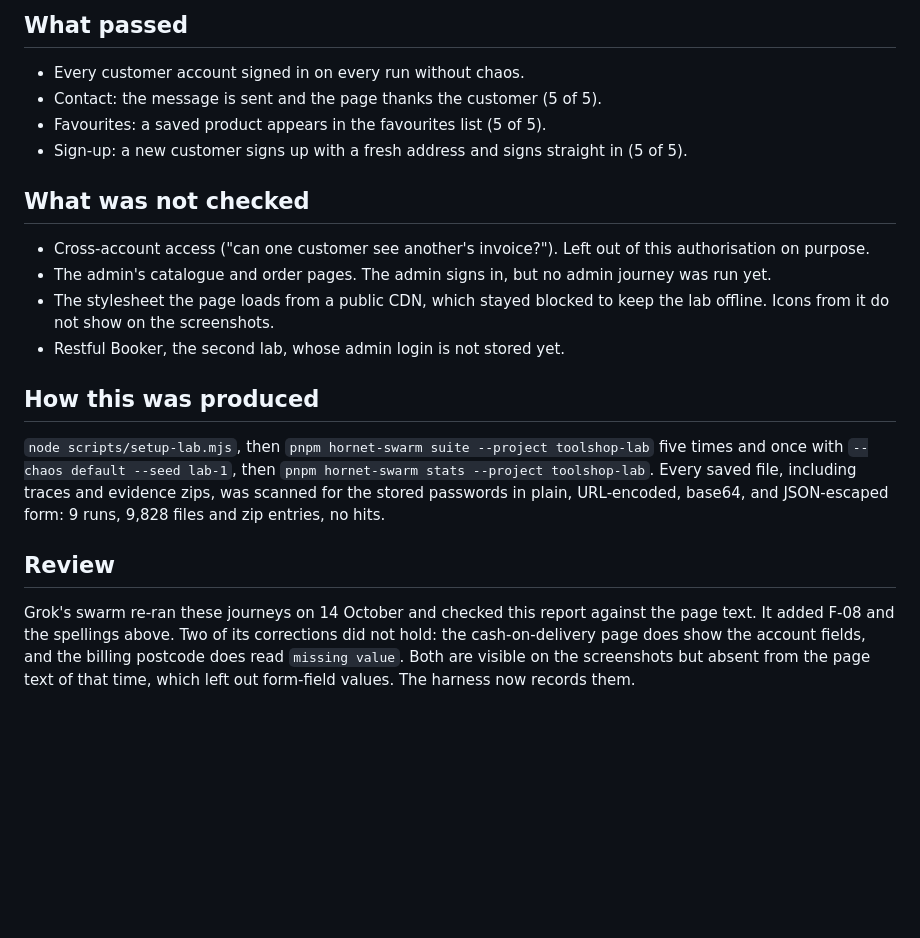
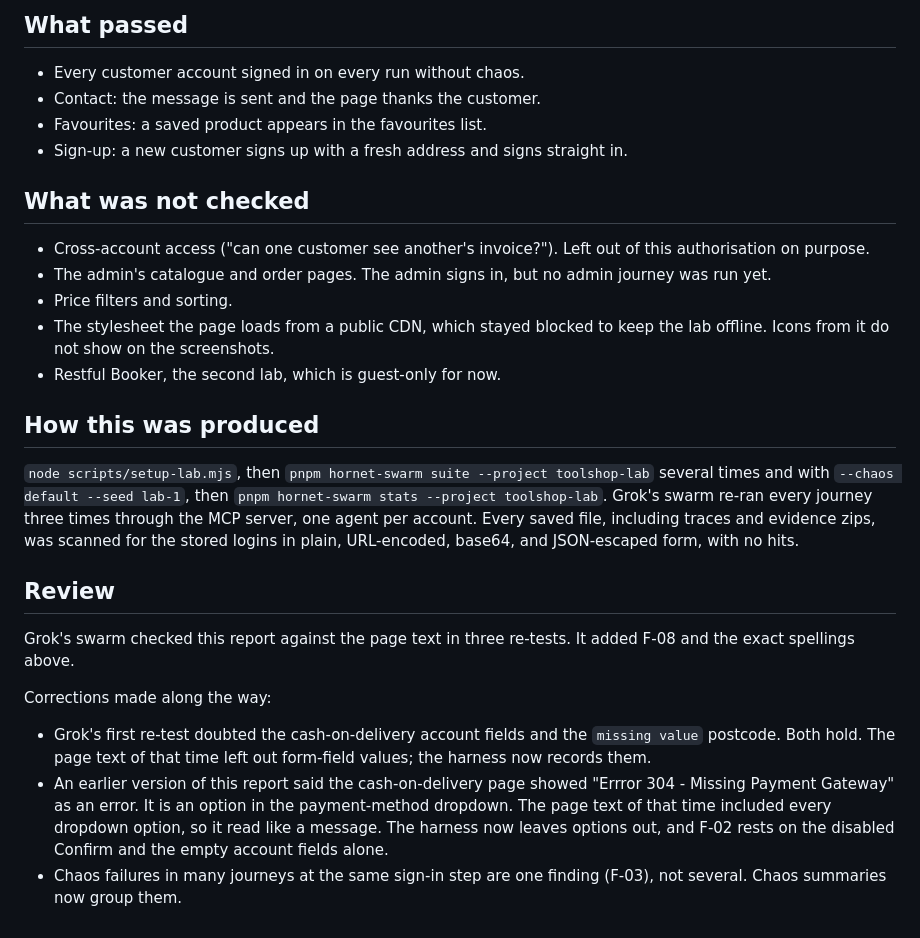
Before and after one commit to IronAdamant/hornet-swarm, a Markdown page: docs/sample-report-toolshop-lab.md, the part around one of its changes. GitHub-like rendering; blank space fills up the shorter version.

```diff
--- a/docs/sample-report-toolshop-lab.md
+++ b/docs/sample-report-toolshop-lab.md
@@ -89,21 +102,28 @@ These are worth journeys of their own before a client report relies on them.
 ## What passed
 
 - Every customer account signed in on every run without chaos.
-- Contact: the message is sent and the page thanks the customer (5 of 5).
-- Favourites: a saved product appears in the favourites list (5 of 5).
-- Sign-up: a new customer signs up with a fresh address and signs straight in (5 of 5).
+- Contact: the message is sent and the page thanks the customer.
+- Favourites: a saved product appears in the favourites list.
+- Sign-up: a new customer signs up with a fresh address and signs straight in.
 
 ## What was not checked
 
 - Cross-account access ("can one customer see another's invoice?"). Left out of this authorisation on purpose.
 - The admin's catalogue and order pages. The admin signs in, but no admin journey was run yet.
+- Price filters and sorting.
 - The stylesheet the page loads from a public CDN, which stayed blocked to keep the lab offline. Icons from it do not show on the screenshots.
-- Restful Booker, the second lab, whose admin login is not stored yet.
+- Restful Booker, the second lab, which is guest-only for now.
 
 ## How this was produced
 
-`node scripts/setup-lab.mjs`, then `pnpm hornet-swarm suite --project toolshop-lab` five times and once with `--chaos default --seed lab-1`, then `pnpm hornet-swarm stats --project toolshop-lab`. Every saved file, including traces and evidence zips, was scanned for the stored passwords in plain, URL-encoded, base64, and JSON-escaped form: 9 runs, 9,828 files and zip entries, no hits.
+`node scripts/setup-lab.mjs`, then `pnpm hornet-swarm suite --project toolshop-lab` several times and with `--chaos default --seed lab-1`, then `pnpm hornet-swarm stats --project toolshop-lab`. Grok's swarm re-ran every journey three times through the MCP server, one agent per account. Every saved file, including traces and evidence zips, was scanned for the stored logins in plain, URL-encoded, base64, and JSON-escaped form, with no hits.
 
 ## Review
 
-Grok's swarm re-ran these journeys on 14 October and checked this report against the page text. It added F-08 and the spellings above. Two of its corrections did not hold: the cash-on-delivery page does show the account fields, and the billing postcode does read `missing value`. Both are visible on the screenshots but absent from the page text of that time, which left out form-field values. The harness now records them.
+Grok's swarm checked this report against the page text in three re-tests. It added F-08 and the exact spellings above.
+
+Corrections made along the way:
+
+- Grok's first re-test doubted the cash-on-delivery account fields and the `missing value` postcode. Both hold. The page text of that time left out form-field values; the harness now records them.
+- An earlier version of this report said the cash-on-delivery page showed "Errror 304 - Missing Payment Gateway" as an error. It is an option in the payment-method dropdown. The page text of that time included every dropdown option, so it read like a message. The harness now leaves options out, and F-02 rests on the disabled Confirm and the empty account fields alone.
+- Chaos failures in many journeys at the same sign-in step are one finding (F-03), not several. Chaos summaries now group them.
```
Also changed, not shown: other parts of docs/sample-report-toolshop-lab.md (+52 -39 lines), .claude/agents/hornet-swarm-tester.md (+1 -0 lines), docs/agents.md (+1 -0 lines).
